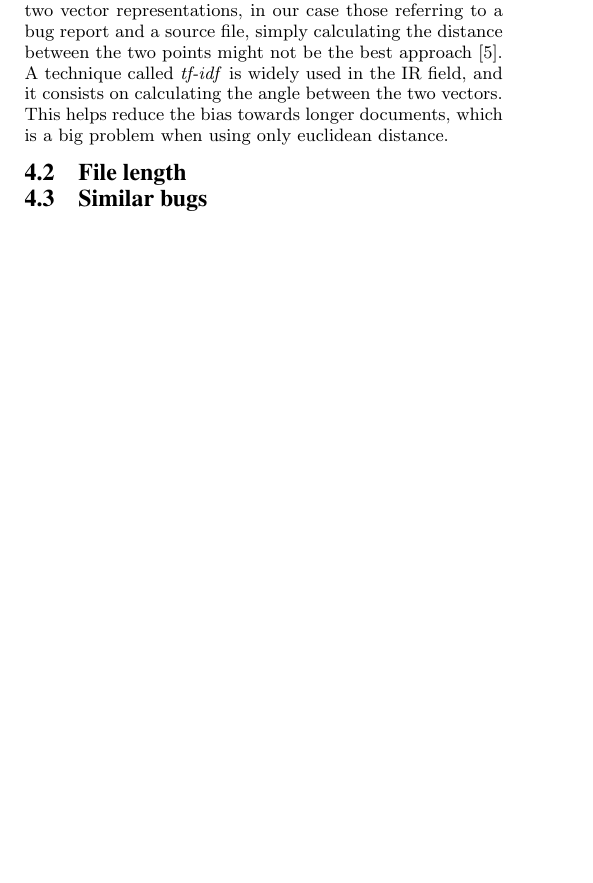
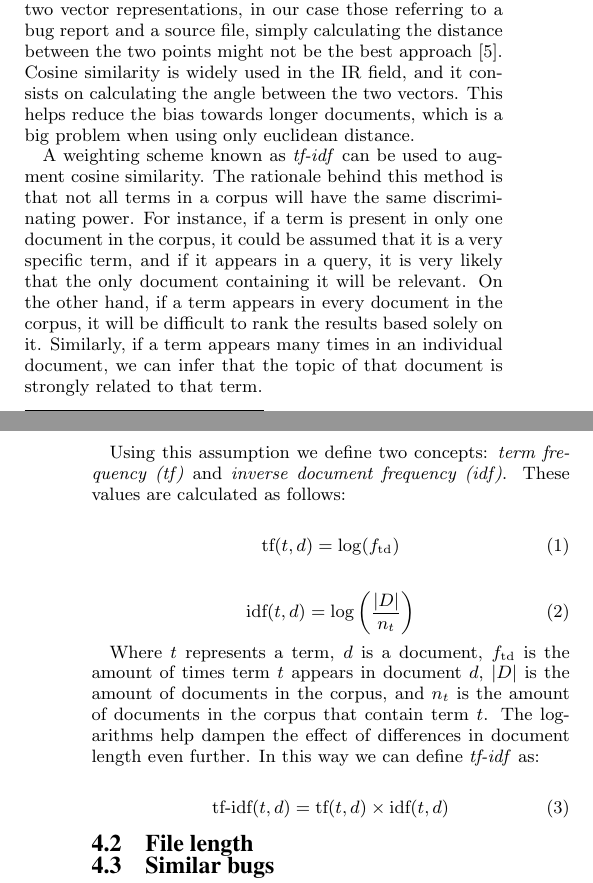
Before and after one commit to jmflorezff/testing-project, a LaTeX paper (tex/project.tex): part of one column of page 2 of 3 before the commit and two parts of the columns of pages 2 and 3 of 3 after it, the two joined at a grey line, cut so that both start at the same text, the shorter picture padded with empty space. Compiled offline with pdfLaTeX.

Commit message:
Progress for mid-term report

```diff
--- a/tex/project.tex
+++ b/tex/project.tex
@@ -200,13 +200,42 @@ its value is the amount of times that term appears in the document. For example,
 terms $\{\text{black}, \text{funny}, \text{sheep}, \text{cat}\}$ and a document $d=\{\text{black}, \text{cat}, \text{funny},
 \text{cat}\}$, the vector representation for this document will be $V_d = (1, 1, 0, 2)$. When comparing two vector
 representations, in our case those referring to a bug report and a source file, simply calculating the distance
-between the two points might not be the best approach \cite{manning2008}. A technique called \textit{tf-idf} is
+between the two points might not be the best approach \cite{manning2008}. Cosine similarity is
 widely used in the IR field, and it consists on calculating the angle between the two vectors. This helps reduce the
 bias towards longer documents, which is a big problem when using only euclidean distance.
 
+A weighting scheme known as \textit{tf-idf} can be used to augment cosine similarity. The rationale behind this method is
+that not all terms in a corpus will have the same discriminating power. For instance, if a term is present in only one
+document in the corpus, it could be assumed that it is a very specific term, and if it appears in a query, it is very
+likely that the only document containing it will be relevant. On the other hand, if a term appears in every document in
+the corpus, it will be difficult to rank the results based solely on it. Similarly, if a term appears many times in an
+individual document, we can infer that the topic of that document is strongly related to that term.
+
+Using this assumption we define two concepts: \textit{term frequency (tf)} and \textit{inverse document frequency (idf)}.
+These values are calculated as follows:
+
+\begin{equation}
+	\text{tf}(t, d) = \log ({f_{\text{td}}})
+\end{equation}
+
+\begin{equation}
+	\text{idf}(t, d) = \log \left( \frac{|D|}{n_t} \right)
+\end{equation}
+
+Where $t$ represents a term, $d$ is a document, $f_{\text{td}}$ is the amount of times term $t$ appears in document $d$,
+$|D|$ is the amount of documents in the corpus, and $n_t$ is the amount of documents in the corpus that contain term $t$.
+The logarithms help dampen the effect of differences in document length even further. In this way we can define
+\textit{tf-idf} as:
+
+\begin{equation}
+	\text{tf-idf}(t, d) = \text{tf}(t, d) \times \text{idf}(t, d)
+\end{equation}
+
 \subsection{File length}
+% This is in the paper
 
 \subsection{Similar bugs}
+% Is in the paper
 
 \section{Experimental Design}
 After the IR approach is implemented, it will be empirically tested on at least 5 open source software projects.
```
Also changed, not shown: tex/project.tex (4 more changed lines).
